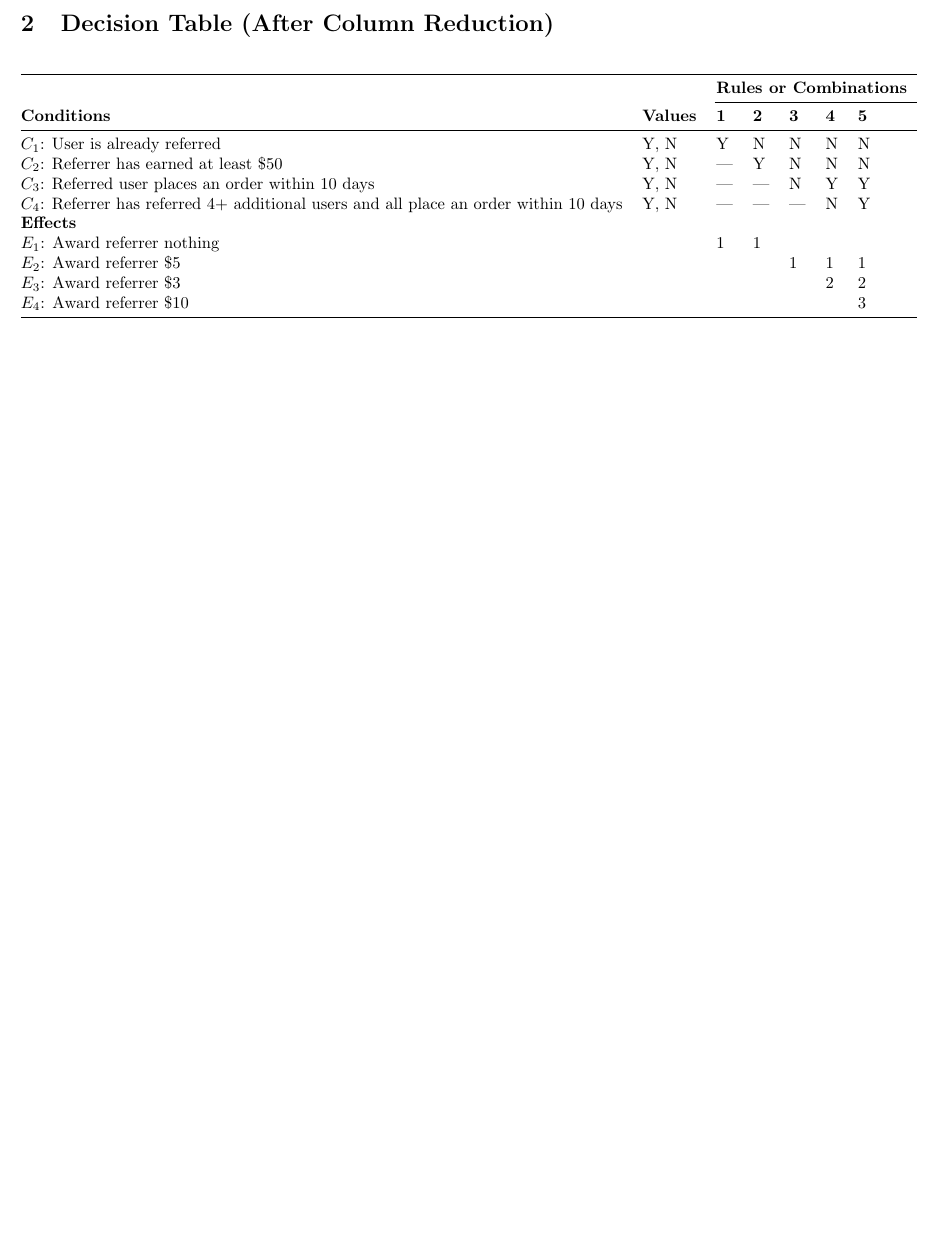
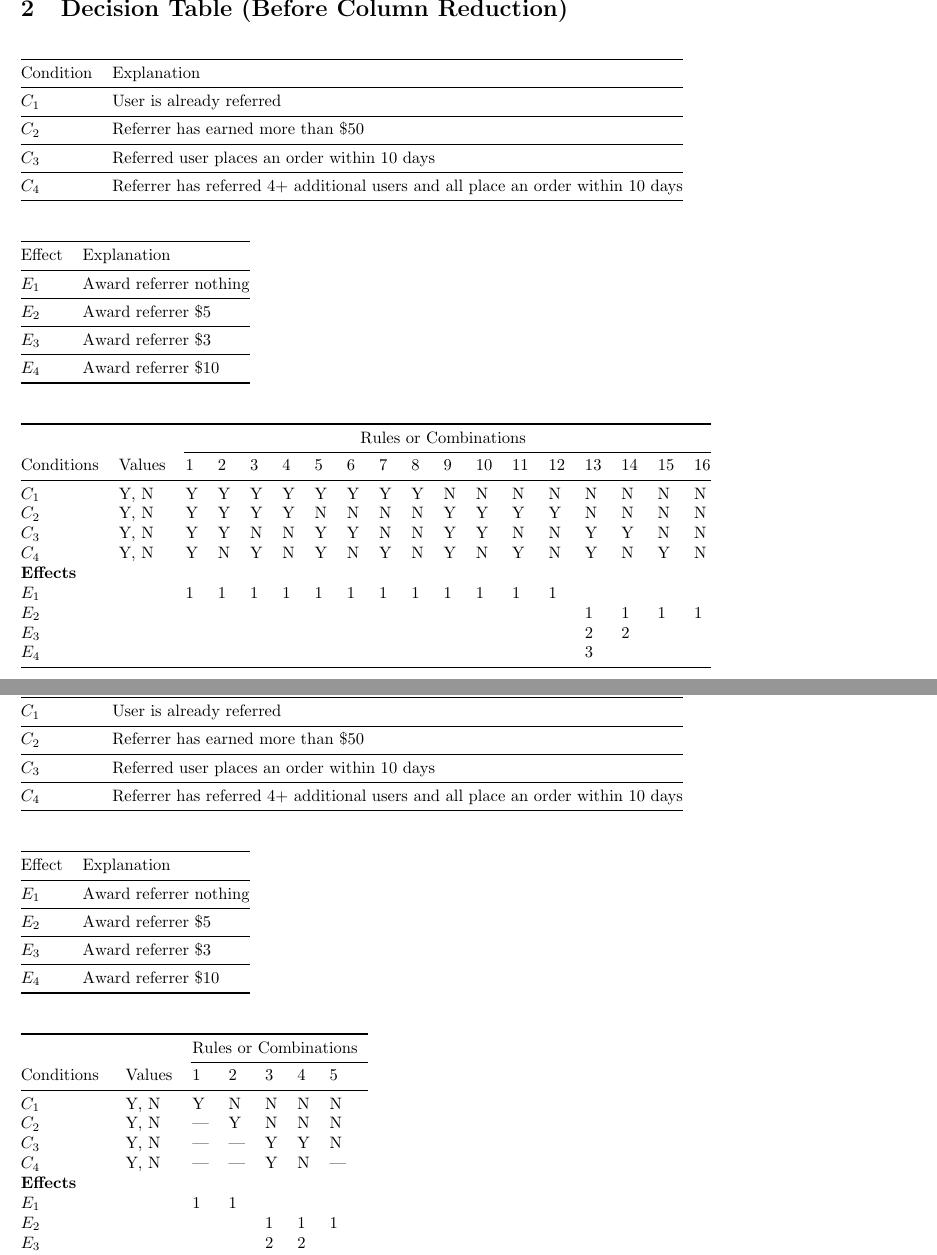
Before and after one commit to cmpe-187/referral-program, a LaTeX document (doc/functional-testing-decision-tables.tex): part of page 3 of 3 before the commit and two parts of pages 3 and 4 of 5 after it, the two joined at a grey line, cut so that both start at the same text, the shorter picture padded with empty space. Compiled offline with pdfLaTeX.

Commit message:
Update decision table
Add pre- and post-reduction decision table

```diff
--- a/doc/functional-testing-decision-tables.tex
+++ b/doc/functional-testing-decision-tables.tex
@@ -26,23 +26,85 @@
 \end{figure}
 
 \newpage
+\section{Decision Table (Before Column Reduction)}
+\begin{table}[h]
+\begin{tabular}{@{}ll@{}}
+\toprule
+Condition & Explanation                                                                     \\ \midrule
+$C_1$     & User is already referred                                                        \\ \midrule
+$C_2$     & Referrer has earned more than \$50                                              \\ \midrule
+$C_3$     & Referred user places an order within 10 days                                    \\ \midrule
+$C_4$     & Referrer has referred 4+ additional users and all place an order within 10 days \\ \bottomrule
+\end{tabular}
+\end{table}
+
+\begin{table}[h]
+\begin{tabular}{@{}ll@{}}
+\toprule
+Effect & Explanation            \\ \midrule
+$E_1$  & Award referrer nothing \\ \midrule
+$E_2$  & Award referrer \$5     \\ \midrule
+$E_3$  & Award referrer \$3     \\ \midrule
+$E_4$  & Award referrer \$10    \\ \bottomrule
+\end{tabular}
+\end{table}
+
+\begin{table}[h]
+\begin{tabular}{@{}llllllllllllllllll@{}}
+\toprule
+                 &        & \multicolumn{16}{c}{Rules or Combinations}                           \\ \cmidrule(l){3-18}
+Conditions       & Values & 1 & 2 & 3 & 4 & 5 & 6 & 7 & 8 & 9 & 10 & 11 & 12 & 13 & 14 & 15 & 16 \\ \midrule
+$C_1$            & Y, N   & Y & Y & Y & Y & Y & Y & Y & Y & N & N  & N  & N  & N  & N  & N  & N  \\
+$C_2$            & Y, N   & Y & Y & Y & Y & N & N & N & N & Y & Y  & Y  & Y  & N  & N  & N  & N  \\
+$C_3$            & Y, N   & Y & Y & N & N & Y & Y & N & N & Y & Y  & N  & N  & Y  & Y  & N  & N  \\
+$C_4$            & Y, N   & Y & N & Y & N & Y & N & Y & N & Y & N  & Y  & N  & Y  & N  & Y  & N  \\
+\textbf{Effects} &        &   &   &   &   &   &   &   &   &   &    &    &    &    &    &    &    \\
+$E_1$            &        & 1 & 1 & 1 & 1 & 1 & 1 & 1 & 1 & 1 & 1  & 1  & 1  &    &    &    &    \\
+$E_2$            &        &   &   &   &   &   &   &   &   &   &    &    &    & 1  & 1  & 1  & 1  \\
+$E_3$            &        &   &   &   &   &   &   &   &   &   &    &    &    & 2  & 2  &    &    \\
+$E_4$            &        &   &   &   &   &   &   &   &   &   &    &    &    & 3  &    &    &    \\ \bottomrule
+\end{tabular}
+\end{table}
+
+\newpage
 \section{Decision Table (After Column Reduction)}
 \begin{table}[h]
-\centerline{
+\begin{tabular}{@{}ll@{}}
+\toprule
+Condition & Explanation                                                                     \\ \midrule
+$C_1$     & User is already referred                                                        \\ \midrule
+$C_2$     & Referrer has earned more than \$50                                              \\ \midrule
+$C_3$     & Referred user places an order within 10 days                                    \\ \midrule
+$C_4$     & Referrer has referred 4+ additional users and all place an order within 10 days \\ \bottomrule
+\end{tabular}
+\end{table}
+
+\begin{table}[h]
+\begin{tabular}{@{}ll@{}}
+\toprule
+Effect & Explanation            \\ \midrule
+$E_1$  & Award referrer nothing \\ \midrule
+$E_2$  & Award referrer \$5     \\ \midrule
+$E_3$  & Award referrer \$3     \\ \midrule
+$E_4$  & Award referrer \$10    \\ \bottomrule
+\end{tabular}
+\end{table}
+
+\begin{table}[h]
 \begin{tabular}{@{}lllllll@{}}
 \toprule
-                                                                     &                 & \multicolumn{5}{c}{\textbf{Rules or Combinations}}             \\ \cmidrule(l){3-7}
-\textbf{Conditions}                                                  & \textbf{Values} & \textbf{1} & \textbf{2} & \textbf{3} & \textbf{4} & \textbf{5} \\ \midrule
-$C_1$: User is already referred                                             & Y, N            & Y          & N          & N          & N          & N          \\
-$C_2$: Referrer has earned at least \$50                                    & Y, N            & —          & Y          & N          & N          & N          \\
-$C_3$: Referred user places an order within 10 days                         & Y, N            & —          & —          & N          & Y          & Y          \\
-$C_4$: Referrer has referred 4+ additional users and all place an order within 10 days & Y, N            & —          & —          & —          & N          & Y          \\
-\textbf{Effects}                                                     &                 &            &            &            &            &            \\
-$E_1$: Award referrer nothing                                               &                 & 1          & 1          &            &            &            \\
-$E_2$: Award referrer \$5                                                   &                 &            &            & 1          & 1          & 1          \\
-$E_3$: Award referrer \$3                                                   &                 &            &            &            & 2          & 2          \\
-$E_4$: Award referrer \$10                                                  &                 &            &            &            &            & 3          \\ \bottomrule
+                  &        & \multicolumn{5}{c}{Rules or Combinations} \\ \cmidrule(l){3-7}
+Conditions        & Values & 1      & 2      & 3      & 4      & 5     \\ \midrule
+$C_1$             & Y, N   & Y      & N      & N      & N      & N     \\
+$C_2$             & Y, N   & —      & Y      & N      & N      & N     \\
+$C_3$             & Y, N   & —      & —      & Y      & Y      & N     \\
+$C_4$             & Y, N   & —      & —      & Y      & N      & —     \\
+\textbf{Effects}  &        &        &        &        &        &       \\
+$E_1$             &        & 1      & 1      &        &        &       \\
+$E_2$             &        &        &        & 1      & 1      & 1     \\
+$E_3$             &        &        &        & 2      & 2      &       \\
+$E_4$             &        &        &        & 3      &        &       \\ \midrule
+\textbf{Checksum} & 16     & 8      & 4      & 1      & 1      & 2     \\ \bottomrule
 \end{tabular}
-}
 \end{table}
 
```
Also changed, not shown: doc/functional-testing-decision-tables.pdf, doc/functional-testing-decision-tables.tex (3 more changed lines).
